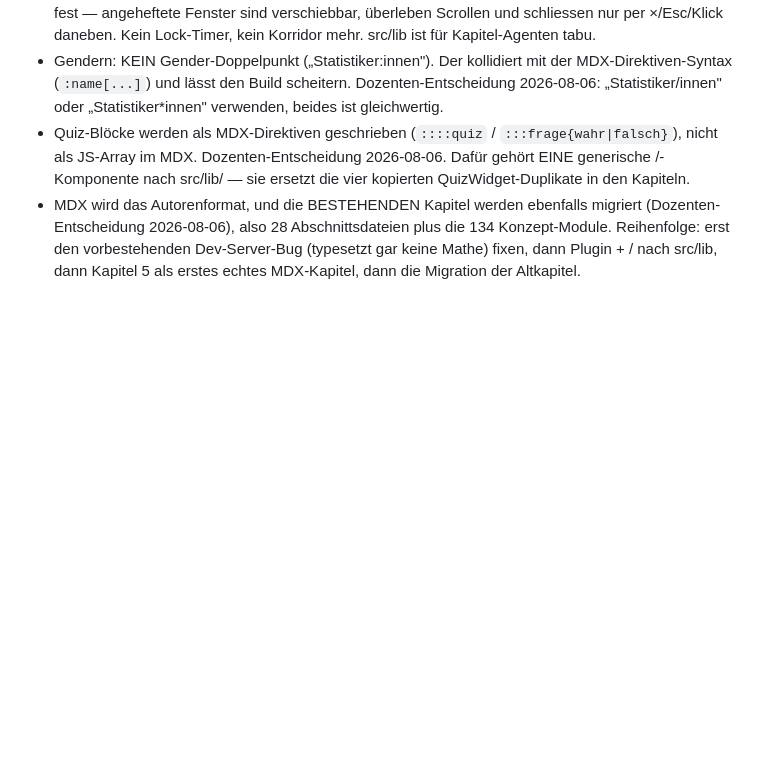
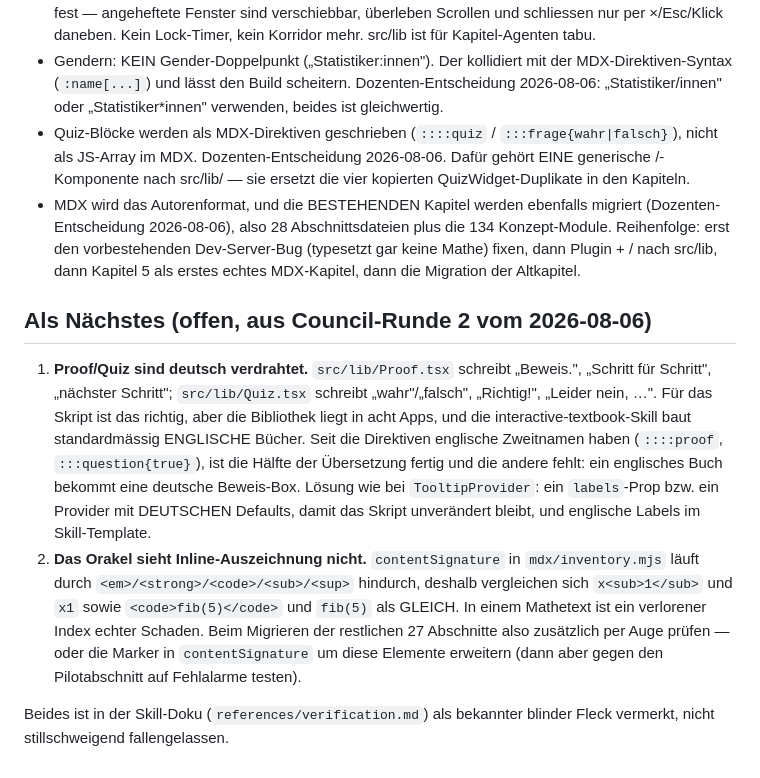
Before and after one commit to fabian-s/fmm-skript, a Markdown page: KONVENTIONEN.md, the part around the change. GitHub-like rendering; blank space fills up the shorter version.

Commit message:
KONVENTIONEN: die zwei offenen Punkte aus Council-Runde 2 festhalten
Proof/Quiz rendern deutsche Beschriftungen, obwohl die Direktiven jetzt
englische Zweitnamen haben — ein englisches Buch bekäme eine deutsche
Beweis-Box. Und das Migrations-Orakel vergleicht Inline-Auszeichnung nicht,
`x<sub>1</sub>` und `x1` sind für es gleich.

Co-Authored-By: Claude Opus 5 (1M context) <noreply@anthropic.com>
Claude-Session: https://claude.ai/code/session_01E3W4XD9bRJkPRets54pzoB

```diff
--- a/KONVENTIONEN.md
+++ b/KONVENTIONEN.md
@@ -274,3 +274,27 @@ als fachliche Referenz und werden als Literaturhinweise zitiert
   Dev-Server-Bug (typesetzt gar keine Mathe) fixen, dann Plugin +
   <Quiz>/<Frage> nach src/lib, dann Kapitel 5 als erstes echtes MDX-Kapitel,
   dann die Migration der Altkapitel.
+
+## Als Nächstes (offen, aus Council-Runde 2 vom 2026-08-06)
+
+1. **Proof/Quiz sind deutsch verdrahtet.** `src/lib/Proof.tsx` schreibt
+   „Beweis.", „Schritt für Schritt", „nächster Schritt"; `src/lib/Quiz.tsx`
+   schreibt „wahr"/„falsch", „Richtig!", „Leider nein, …". Für das Skript ist
+   das richtig, aber die Bibliothek liegt in acht Apps, und die
+   interactive-textbook-Skill baut standardmässig ENGLISCHE Bücher. Seit die
+   Direktiven englische Zweitnamen haben (`::::proof`, `:::question{true}`),
+   ist die Hälfte der Übersetzung fertig und die andere fehlt: ein englisches
+   Buch bekommt eine deutsche Beweis-Box. Lösung wie bei `TooltipProvider`:
+   ein `labels`-Prop bzw. ein Provider mit DEUTSCHEN Defaults, damit das
+   Skript unverändert bleibt, und englische Labels im Skill-Template.
+2. **Das Orakel sieht Inline-Auszeichnung nicht.** `contentSignature` in
+   `mdx/inventory.mjs` läuft durch `<em>/<strong>/<code>/<sub>/<sup>`
+   hindurch, deshalb vergleichen sich `x<sub>1</sub>` und `x1` sowie
+   `<code>fib(5)</code>` und `fib(5)` als GLEICH. In einem Mathetext ist ein
+   verlorener Index echter Schaden. Beim Migrieren der restlichen 27
+   Abschnitte also zusätzlich per Auge prüfen — oder die Marker in
+   `contentSignature` um diese Elemente erweitern (dann aber gegen den
+   Pilotabschnitt auf Fehlalarme testen).
+
+Beides ist in der Skill-Doku (`references/verification.md`) als bekannter
+blinder Fleck vermerkt, nicht stillschweigend fallengelassen.
```
